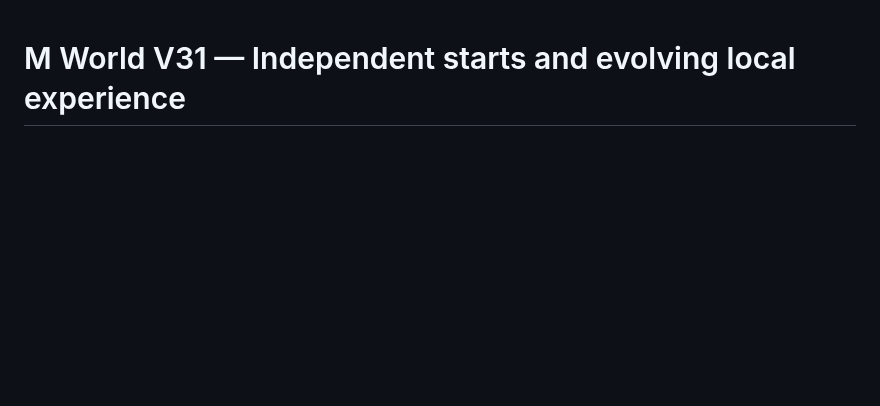
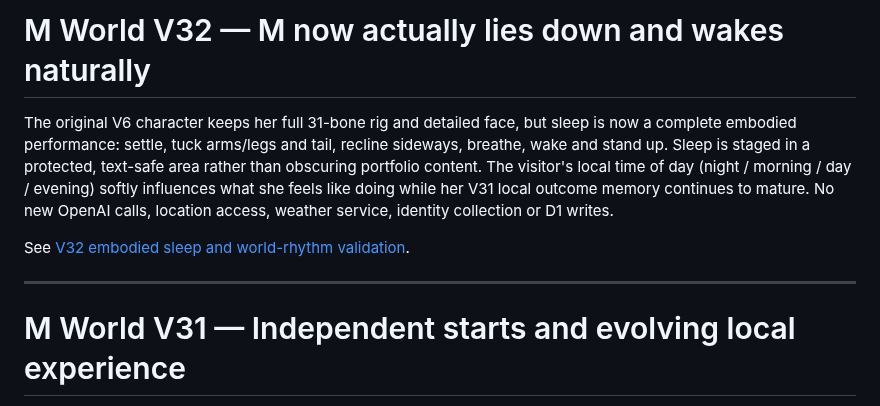
Before and after one commit to Ricardo19-Deve/ricardo19-deve.github.io, a Markdown page: M-WORLD.md, the part around the change. Rendered like a GitHub page; blank space fills up the shorter version.

Commit message:
docs(m-world): index V32 embodied nap and real-day context

```diff
--- a/M-WORLD.md
+++ b/M-WORLD.md
@@ -1,3 +1,17 @@
+# M World V32 — M now actually lies down and wakes naturally
+
+The original V6 character keeps her full 31-bone rig and detailed face, but
+sleep is now a complete embodied performance: settle, tuck arms/legs and tail,
+recline sideways, breathe, wake and stand up. Sleep is staged in a protected,
+text-safe area rather than obscuring portfolio content. The visitor's local
+time of day (night / morning / day / evening) softly influences what she feels
+like doing while her V31 local outcome memory continues to mature. No new
+OpenAI calls, location access, weather service, identity collection or D1 writes.
+
+See [V32 embodied sleep and world-rhythm validation](docs/m-world-v32/PROGRESS.md).
+
+---
+
 # M World V31 — Independent starts and evolving local experience
 
 M now begins with fresh browser entropy rather than a fixed gesture sequence.
```
